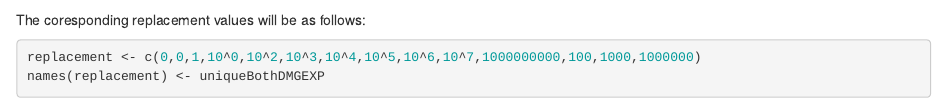
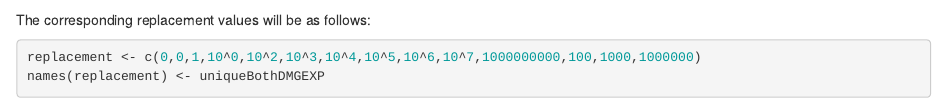
Before and after one commit to mlnotes2718/RepResearchFinalProject, an R Markdown document (ReproducibleResearchProjectFin.Rmd): the page in a window 1100 px wide, from 13450 px down. Rendered offline with R 4.5, knitr and Pandoc, with nearby package versions; some code elsewhere in the file could not run offline.

Commit message:
final draft

````diff
--- a/ReproducibleResearchProjectFin.Rmd
+++ b/ReproducibleResearchProjectFin.Rmd
@@ -414,7 +414,7 @@ uniqueBothDMGEXP <- sort(uniqueBothDMGEXP)
 uniqueBothDMGEXP
 ```
 
-The coresponding replacement values will be as follows:
+The corresponding replacement values will be as follows:
 
 ```{r}
 replacement <- c(0,0,1,10^0,10^2,10^3,10^4,10^5,10^6,10^7,1000000000,100,1000,1000000)
````
Also changed, not shown: ReproducibleResearchProjectFin.Rmd (10 more changed lines).
